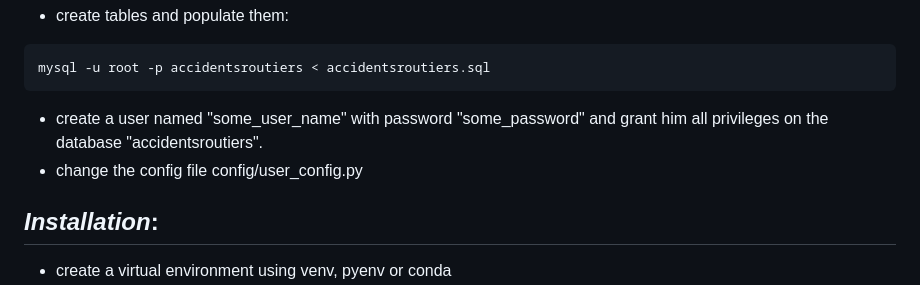
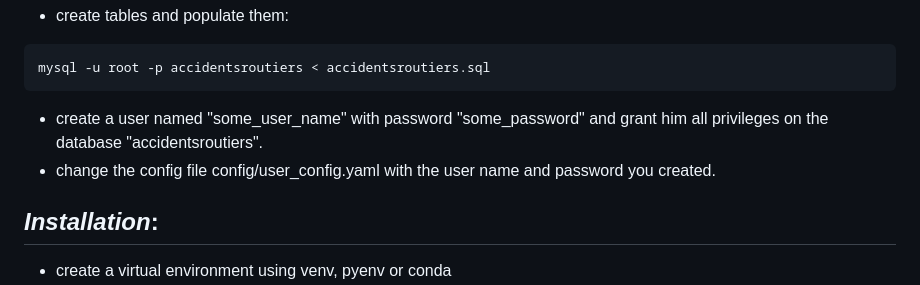
Before and after one commit to alhussein-jamil/ProjetGestionDeBasesDeDonnees, a Markdown page: README.md, the part around the change. GitHub-like rendering.

Commit message:
Update user_config.yaml with new user credentials

````diff
--- a/README.md
+++ b/README.md
@@ -29,7 +29,7 @@ CREATE DATABASE accidentsroutiers;
 mysql -u root -p accidentsroutiers < accidentsroutiers.sql
 ```
 - create a user named "some_user_name" with password "some_password" and grant him all privileges on the database "accidentsroutiers".
-- change the config file config/user_config.py
+- change the config file config/user_config.yaml with the user name and password you created.
 
 ## *Installation*:
 - create a virtual environment using venv, pyenv or conda
````
